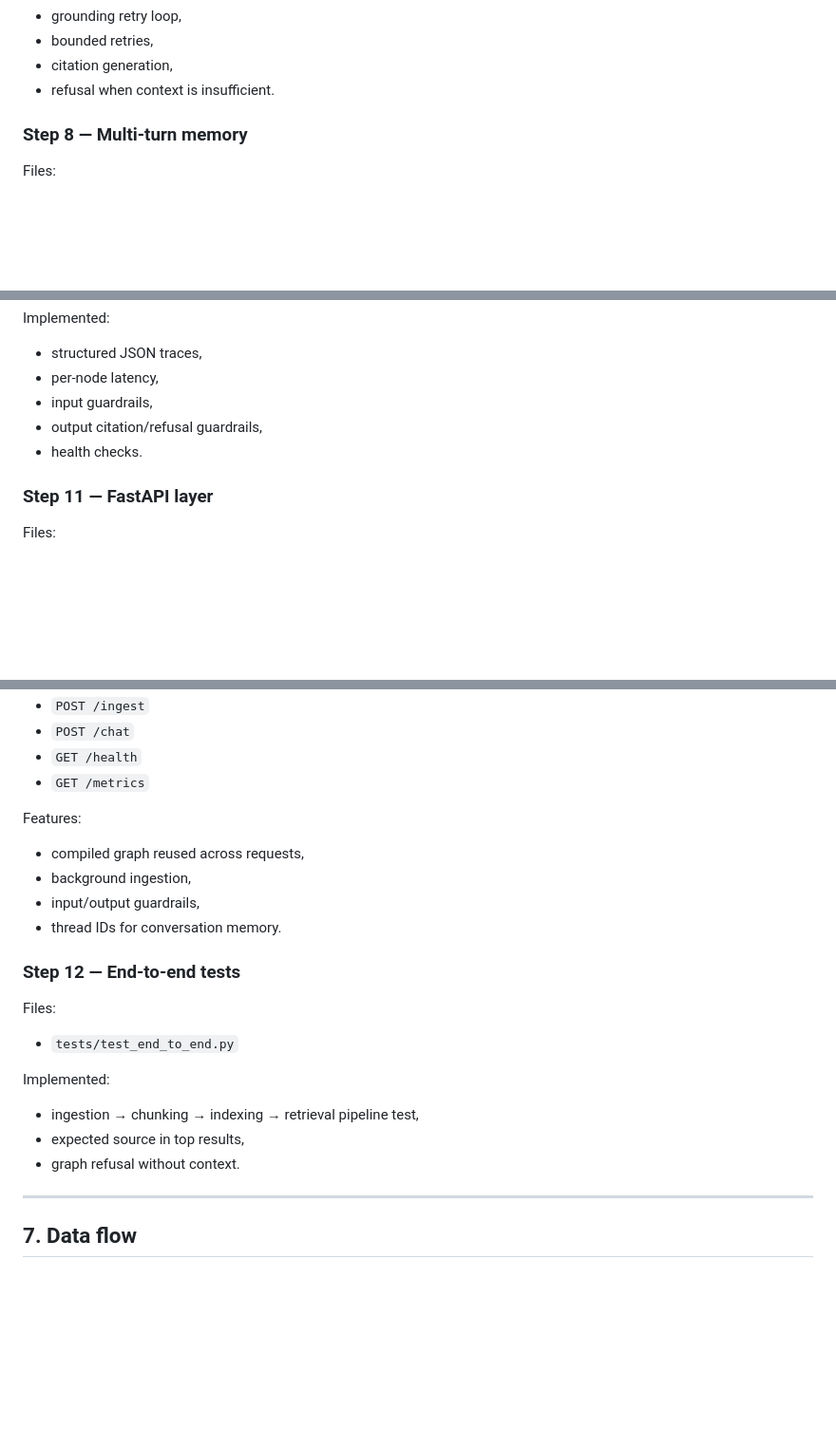
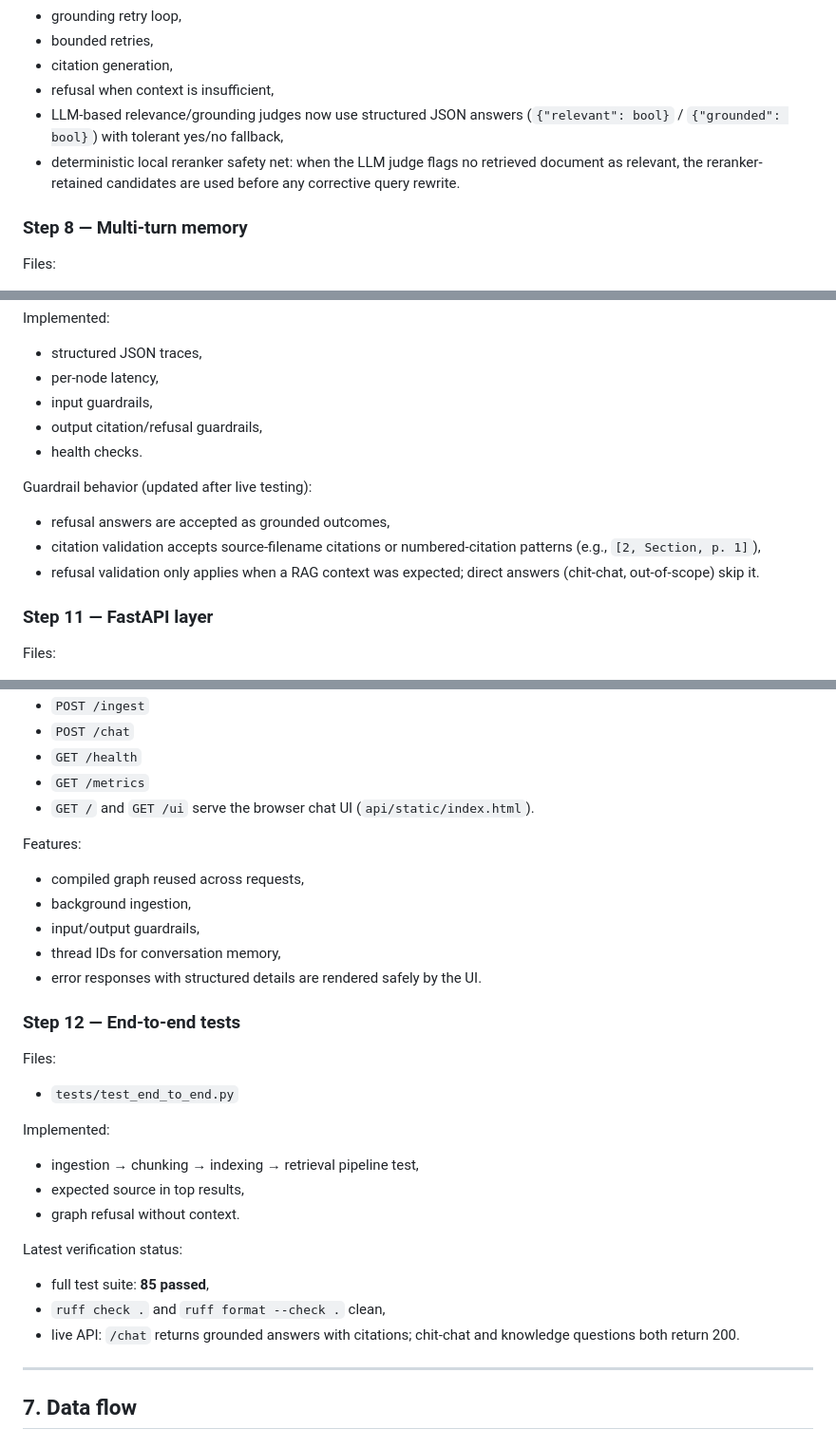
Before and after one commit to ColepJod/LawFirm-RAG-Chatbot, a Markdown page: PROJECT_OVERVIEW.md, 3 parts joined by grey strips. Shown at 95% size. Drawn GitHub-style; blank space fills up the shorter version.

Commit message:
Update project overview with latest fixes and status

```diff
--- a/PROJECT_OVERVIEW.md
+++ b/PROJECT_OVERVIEW.md
@@ -301,7 +301,12 @@ Implemented features:
 - grounding retry loop,
 - bounded retries,
 - citation generation,
-- refusal when context is insufficient.
+- refusal when context is insufficient,
+- LLM-based relevance/grounding judges now use structured JSON answers
+  (`{"relevant": bool}` / `{"grounded": bool}`) with tolerant yes/no fallback,
+- deterministic local reranker safety net: when the LLM judge flags no retrieved
+  document as relevant, the reranker-retained candidates are used before any
+  corrective query rewrite.
 
 ### Step 8 — Multi-turn memory
 
@@ -363,6 +368,14 @@ Implemented:
 - output citation/refusal guardrails,
 - health checks.
 
+Guardrail behavior (updated after live testing):
+
+- refusal answers are accepted as grounded outcomes,
+- citation validation accepts source-filename citations or numbered-citation
+  patterns (e.g., `[2, Section, p. 1]`),
+- refusal validation only applies when a RAG context was expected; direct
+  answers (chit-chat, out-of-scope) skip it.
+
 ### Step 11 — FastAPI layer
 
 Files:
@@ -381,13 +394,15 @@ Implemented endpoints:
 - `POST /chat`
 - `GET /health`
 - `GET /metrics`
+- `GET /` and `GET /ui` serve the browser chat UI (`api/static/index.html`).
 
 Features:
 
 - compiled graph reused across requests,
 - background ingestion,
 - input/output guardrails,
-- thread IDs for conversation memory.
+- thread IDs for conversation memory,
+- error responses with structured details are rendered safely by the UI.
 
 ### Step 12 — End-to-end tests
 
@@ -400,6 +415,13 @@ Implemented:
 - ingestion → chunking → indexing → retrieval pipeline test,
 - expected source in top results,
 - graph refusal without context.
+
+Latest verification status:
+
+- full test suite: **85 passed**,
+- `ruff check .` and `ruff format --check .` clean,
+- live API: `/chat` returns grounded answers with citations; chit-chat and
+  knowledge questions both return 200.
 
 ---
 
```
